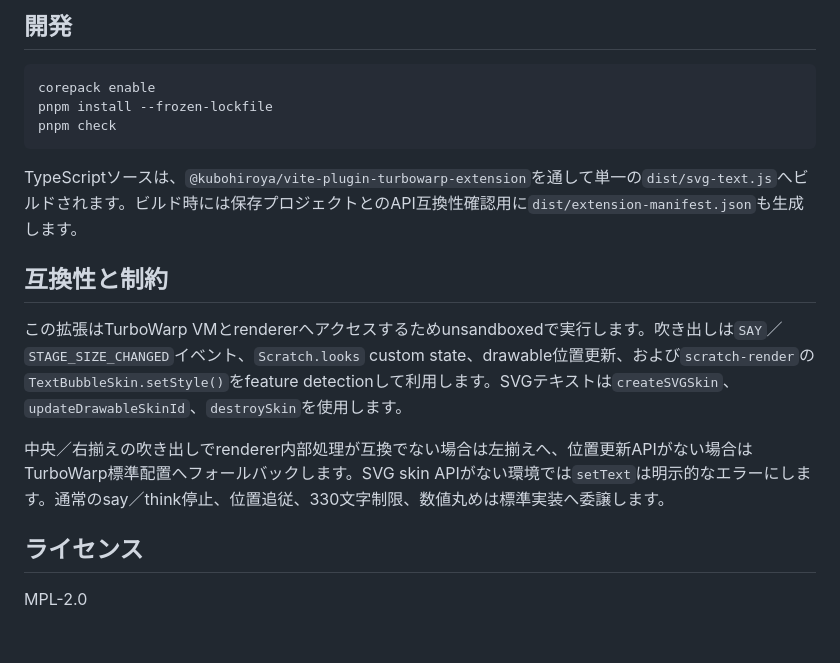
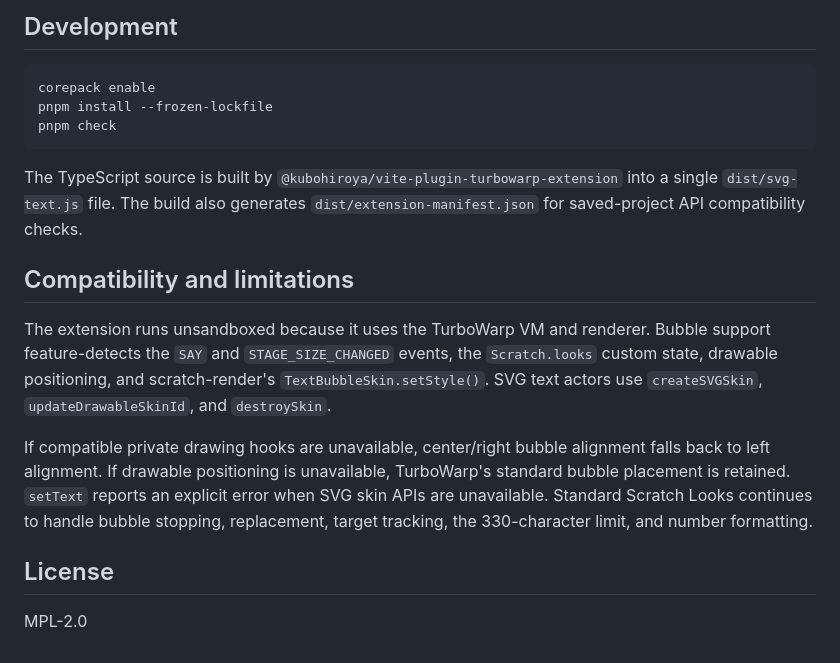
Before and after one commit to kubohiroya/turbowarp-scale-bubbles, a Markdown page: README.md, the part around one of its changes. Rendered like a GitHub page.

Commit message:
docs: write README in English (#4)

````diff
--- a/README.md
+++ b/README.md
@@ -69,6 +69,6 @@ set this sprite text [第一幕\n浦島太郎] with style [narration]
 ```
 
-## 開発
+## Development
 
 ```bash
 corepack enable
@@ -76,14 +76,14 @@ pnpm install --frozen-lockfile
 pnpm check
 ```
 
-TypeScriptソースは、`@kubohiroya/vite-plugin-turbowarp-extension`を通して単一の`dist/svg-text.js`へビルドされます。ビルド時には保存プロジェクトとのAPI互換性確認用に`dist/extension-manifest.json`も生成します。
+The TypeScript source is built by `@kubohiroya/vite-plugin-turbowarp-extension` into a single `dist/svg-text.js` file. The build also generates `dist/extension-manifest.json` for saved-project API compatibility checks.
 
-## 互換性と制約
+## Compatibility and limitations
 
-この拡張はTurboWarp VMとrendererへアクセスするためunsandboxedで実行します。吹き出しは`SAY`／`STAGE_SIZE_CHANGED`イベント、`Scratch.looks` custom state、drawable位置更新、および`scratch-render`の`TextBubbleSkin.setStyle()`をfeature detectionして利用します。SVGテキストは`createSVGSkin`、`updateDrawableSkinId`、`destroySkin`を使用します。
+The extension runs unsandboxed because it uses the TurboWarp VM and renderer. Bubble support feature-detects the `SAY` and `STAGE_SIZE_CHANGED` events, the `Scratch.looks` custom state, drawable positioning, and scratch-render's `TextBubbleSkin.setStyle()`. SVG text actors use `createSVGSkin`, `updateDrawableSkinId`, and `destroySkin`.
 
-中央／右揃えの吹き出しでrenderer内部処理が互換でない場合は左揃えへ、位置更新APIがない場合はTurboWarp標準配置へフォールバックします。SVG skin APIがない環境では`setText`は明示的なエラーにします。通常のsay／think停止、位置追従、330文字制限、数値丸めは標準実装へ委譲します。
+If compatible private drawing hooks are unavailable, center/right bubble alignment falls back to left alignment. If drawable positioning is unavailable, TurboWarp's standard bubble placement is retained. `setText` reports an explicit error when SVG skin APIs are unavailable. Standard Scratch Looks continues to handle bubble stopping, replacement, target tracking, the 330-character limit, and number formatting.
 
-## ライセンス
+## License
 
 MPL-2.0
````
Also changed, not shown: other parts of README.md (+30 -30 lines).
